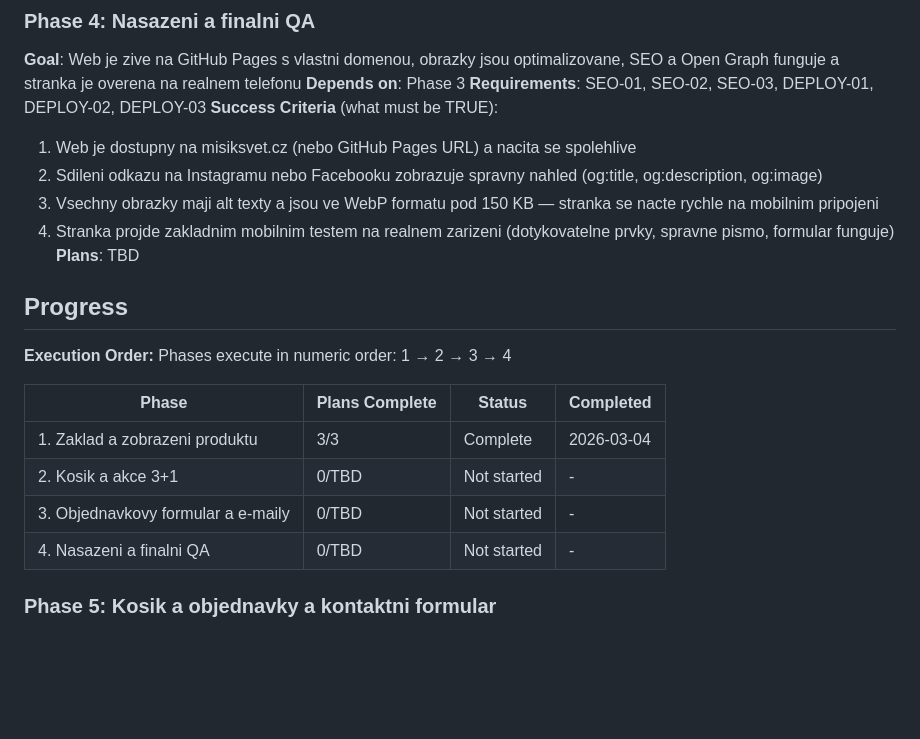
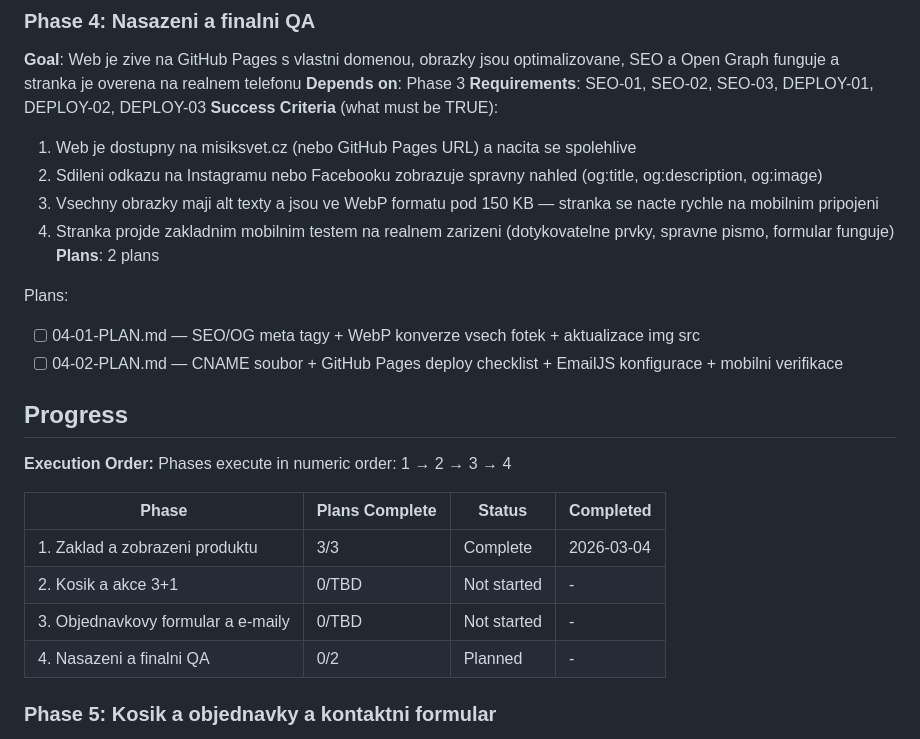
Before and after one commit to miszik/misiksvet, a Markdown page: .planning/ROADMAP.md, the part around the change. Rendered like a GitHub page; blank space fills up the shorter version.

Commit message:
docs(04-nasazeni-a-finalni-qa): create phase plan
2 plans in 2 waves: WebP/SEO (wave 1, autonomous) + deploy/EmailJS checklist (wave 2, checkpoint).

Co-Authored-By: Claude Sonnet 4.6 <noreply@anthropic.com>

```diff
--- a/.planning/ROADMAP.md
+++ b/.planning/ROADMAP.md
@@ -69,7 +69,11 @@ Plans:
   2. Sdileni odkazu na Instagramu nebo Facebooku zobrazuje spravny nahled (og:title, og:description, og:image)
   3. Vsechny obrazky maji alt texty a jsou ve WebP formatu pod 150 KB — stranka se nacte rychle na mobilnim pripojeni
   4. Stranka projde zakladnim mobilnim testem na realnem zarizeni (dotykovatelne prvky, spravne pismo, formular funguje)
-**Plans**: TBD
+**Plans**: 2 plans
+
+Plans:
+- [ ] 04-01-PLAN.md — SEO/OG meta tagy + WebP konverze vsech fotek + aktualizace img src
+- [ ] 04-02-PLAN.md — CNAME soubor + GitHub Pages deploy checklist + EmailJS konfigurace + mobilni verifikace
 
 ## Progress
 
@@ -81,7 +85,7 @@ Phases execute in numeric order: 1 → 2 → 3 → 4
 | 1. Zaklad a zobrazeni produktu | 3/3 | Complete | 2026-03-04 |
 | 2. Kosik a akce 3+1 | 0/TBD | Not started | - |
 | 3. Objednavkovy formular a e-maily | 0/TBD | Not started | - |
-| 4. Nasazeni a finalni QA | 0/TBD | Not started | - |
+| 4. Nasazeni a finalni QA | 0/2 | Planned | - |
 
 ### Phase 5: Kosik a objednavky a kontaktni formular
 
```
Also changed, not shown: 2 other files.
